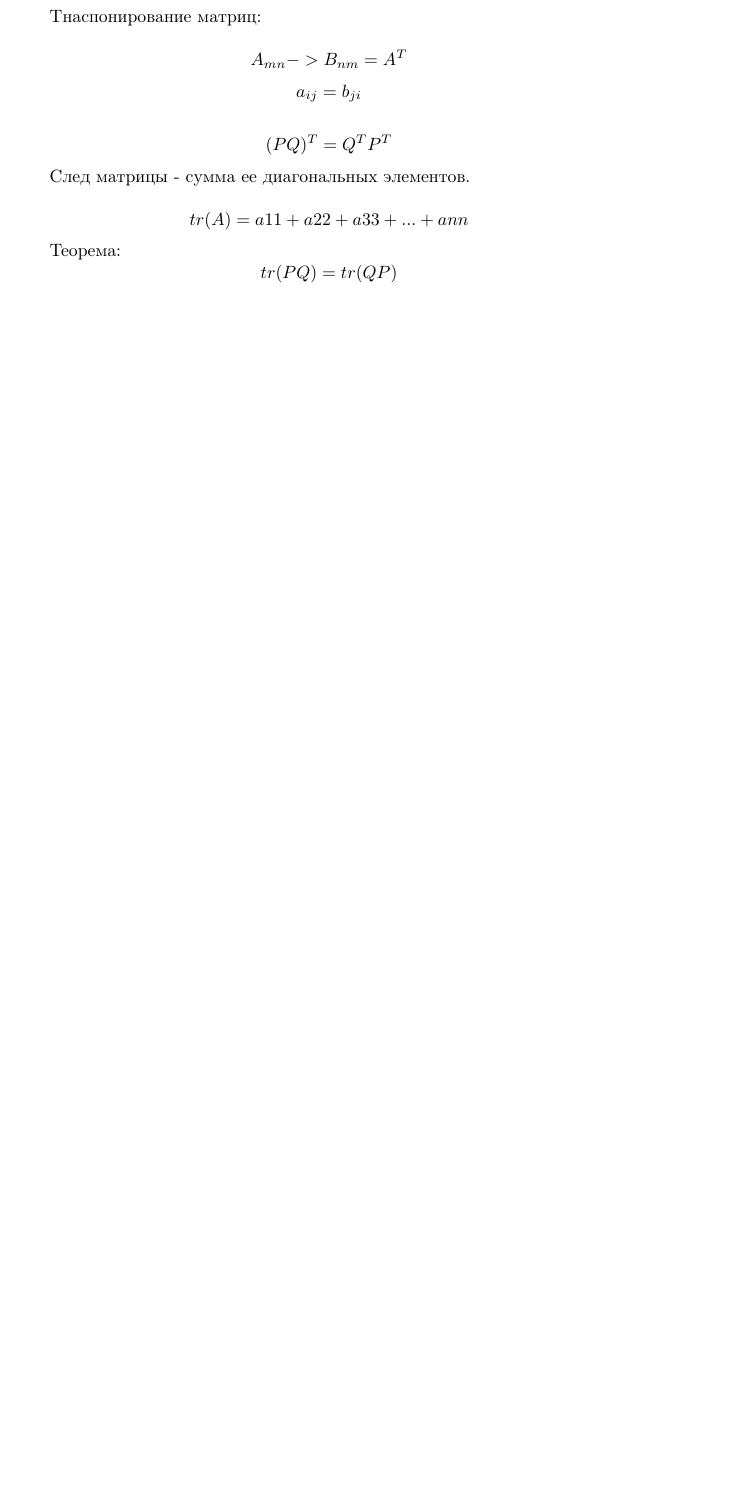
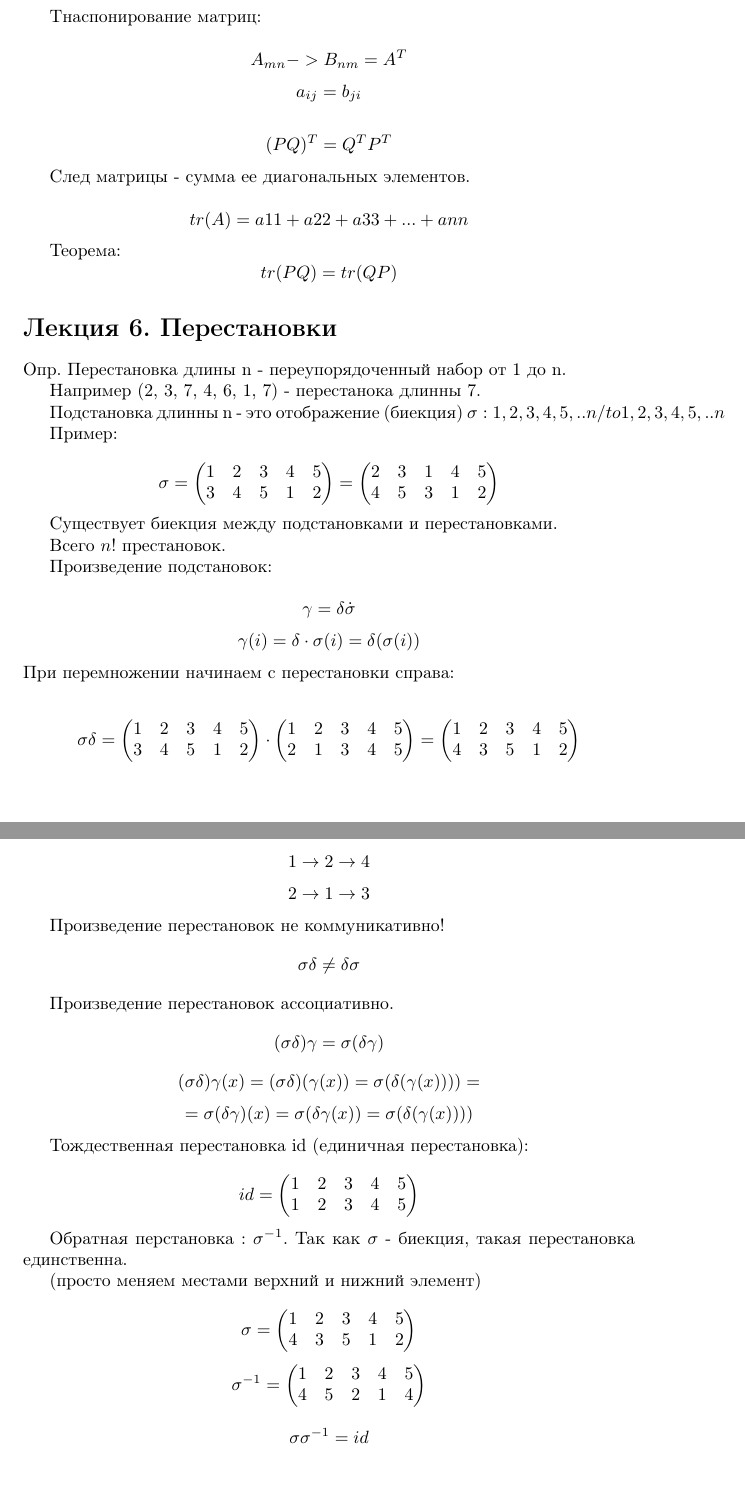
Before and after one commit to sdshorin/hse, a LaTeX document (linal/lectures.tex): part of page 5 of 5 before the commit and two parts of pages 5 and 6 of 7 after it, the two joined at a grey line, cut so that both start at the same text, the shorter picture padded with empty space. Compiled offline with pdfLaTeX.

Commit message:
[linal] add lection 6

```diff
--- a/linal/lectures.tex
+++ b/linal/lectures.tex
@@ -4,8 +4,9 @@
 \usepackage[T2A]{fontenc}
 \usepackage[utf8]{inputenc}
 \usepackage[english,russian]{babel}
-
-
+\usepackage{graphicx}
+\graphicspath{{pictures/}}
+\DeclareGraphicsExtensions{.pdf,.png,.jpg}
 \usepackage{amsmath, amsfonts, amssymb, amsthm, mathtools}
 
 \author{Sergey}
@@ -318,3 +319,103 @@ $$ tr(PQ) = tr(QP)$$
 
 
 
+
+
+\section*{Лекция 6. Перестановки}
+
+
+Опр. Перестановка длины n - переупорядоченный набор от 1 до n.
+
+Например (2, 3, 7, 4, 6, 1, 7) - перестанока длинны 7.
+
+Подстановка длинны n - это отображение  (биекция) $\sigma :{1,2,3,4,5,..n} /to {1,2,3,4,5,..n}$
+
+
+Пример:
+
+\begin{equation*}
+\sigma =
+\begin{pmatrix}
+	1 & 2 &3 & 4 & 5\\
+	3 & 4 & 5 & 1 & 2\\
+\end{pmatrix}
+=
+\begin{pmatrix}
+	2 & 3 &1 & 4 & 5\\
+	4 & 5& 3 & 1 & 2\\
+\end{pmatrix}
+\end{equation*}
+
+Существует биекция между подстановками и перестановками.
+
+Всего $n!$ престановок.
+
+
+Произведение подстановок:
+
+$$ \gamma = \delta \dot \sigma$$
+$$ \gamma(i) = \delta \cdot \sigma(i) = \delta ( \sigma(i))$$
+При перемножении начинаем с перестановки справа:
+
+\begin{equation*}
+\sigma \delta=
+\begin{pmatrix}
+	1 & 2 &3 & 4 & 5\\
+	3 & 4 & 5 & 1 & 2\\
+\end{pmatrix}
+\cdot
+\begin{pmatrix}
+	1 & 2 &3 & 4 & 5\\
+	2 & 1 &3 & 4 & 5\\
+\end{pmatrix}
+=
+\begin{pmatrix}
+	1 & 2 &3 & 4 & 5\\
+	4 & 3 & 5 & 1 & 2\\
+\end{pmatrix}
+\end{equation*}
+
+$$ 1 \to 2 \to 4$$
+$$ 2 \to 1 \to 3$$
+
+Произведение перестановок не коммуникативно!
+$$ \sigma \delta \neq \delta \sigma $$
+
+Произведение перестановок ассоциативно.
+$$ (\sigma \delta) \gamma = \sigma (\delta \gamma)$$
+$$ (\sigma \delta) \gamma(x) = (\sigma \delta) (\gamma(x)) = \sigma (\delta (\gamma(x))))= $$
+$$ =\sigma (\delta \gamma)(x) = \sigma (\delta\gamma(x)) = \sigma (\delta (\gamma(x))))$$
+
+
+Тождественная перестановка id (единичная перестановка):
+
+\begin{equation*}
+id=
+\begin{pmatrix}
+	1 & 2 &3 & 4 & 5\\
+	1 & 2 &3 & 4 & 5\\
+\end{pmatrix}
+\end{equation*}
+
+Обратная перстановка : $\sigma^{-1}$. Так как $\sigma$ - биекция, такая перестановка единственна.
+
+(просто меняем местами верхний и нижний элемент)
+
+
+\begin{equation*}
+\sigma=
+\begin{pmatrix}
+	1 & 2 &3 & 4 & 5\\
+	4 & 3 & 5 & 1 & 2\\
+\end{pmatrix}
+\end{equation*}
+\begin{equation*}
+\sigma ^{-1}=
+\begin{pmatrix}
+	1 & 2 &3 & 4 & 5\\
+	4 & 5 & 2 & 1 & 4\\
+\end{pmatrix}
+\end{equation*}
+
+
+$$\sigma \sigma^{-1} = id$$
```
Also changed, not shown: linal/lectures.pdf, linal/pictures/premutations_circle.png (added), linal/lectures.tex (51 more changed lines).
